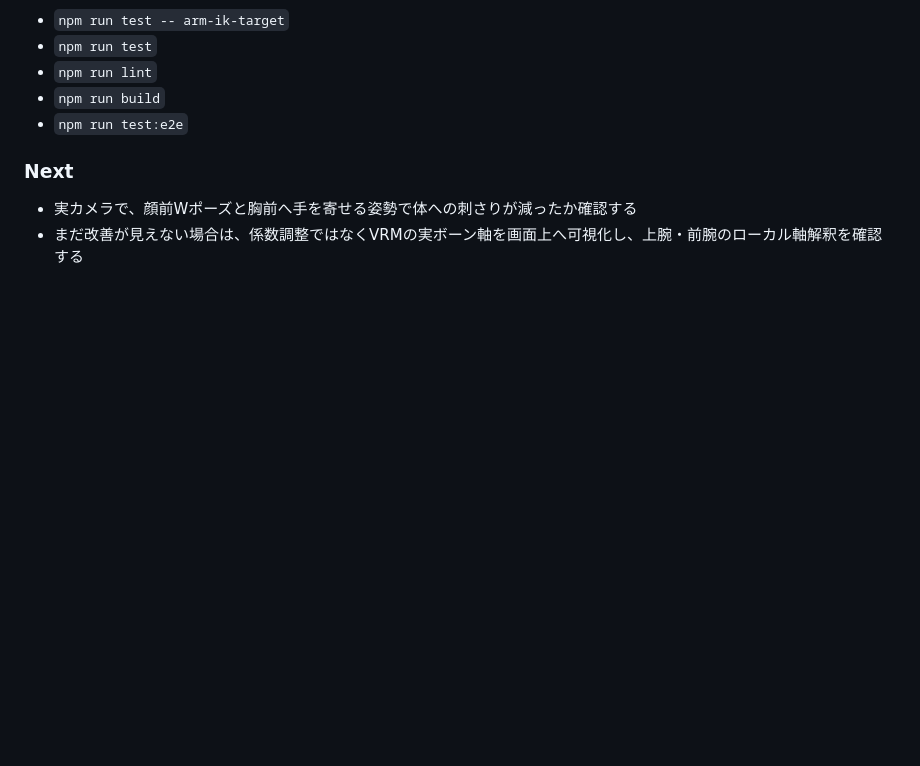
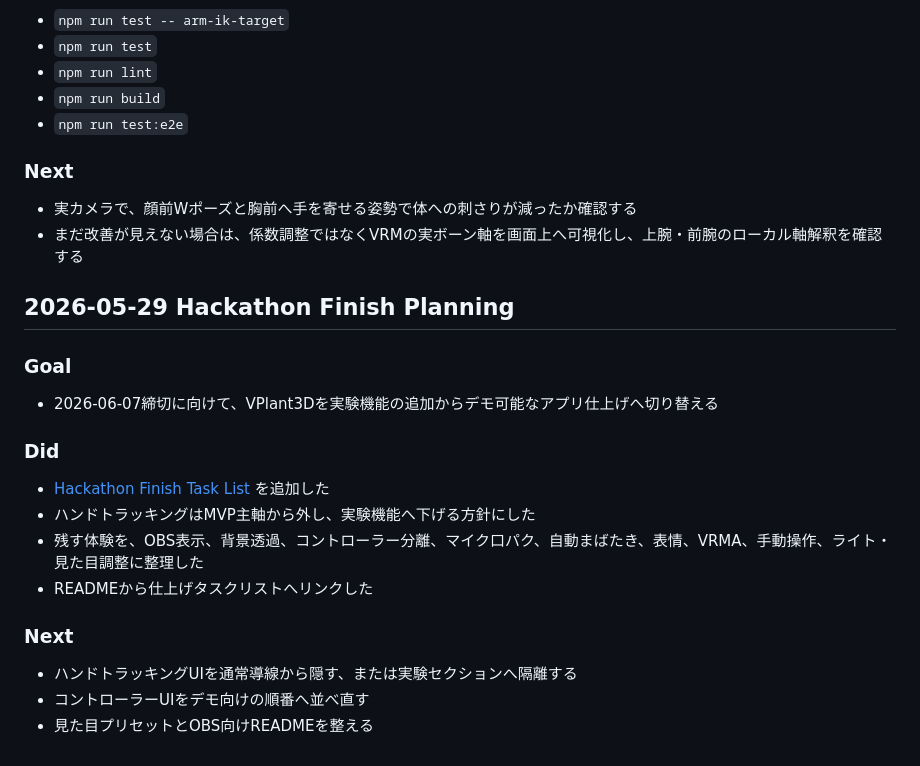
Before and after one commit to togechiyo/VPlant3D, a Markdown page: docs/work-log.md, the part around the change. GitHub-like rendering; blank space fills up the shorter version.

```diff
--- a/docs/work-log.md
+++ b/docs/work-log.md
@@ -3618,3 +3618,22 @@
 
 - 実カメラで、顔前Wポーズと胸前へ手を寄せる姿勢で体への刺さりが減ったか確認する
 - まだ改善が見えない場合は、係数調整ではなくVRMの実ボーン軸を画面上へ可視化し、上腕・前腕のローカル軸解釈を確認する
+
+## 2026-05-29 Hackathon Finish Planning
+
+### Goal
+
+- 2026-06-07締切に向けて、VPlant3Dを実験機能の追加からデモ可能なアプリ仕上げへ切り替える
+
+### Did
+
+- [Hackathon Finish Task List](./hackathon-finish-task-list.md) を追加した
+- ハンドトラッキングはMVP主軸から外し、実験機能へ下げる方針にした
+- 残す体験を、OBS表示、背景透過、コントローラー分離、マイク口パク、自動まばたき、表情、VRMA、手動操作、ライト・見た目調整に整理した
+- READMEから仕上げタスクリストへリンクした
+
+### Next
+
+- ハンドトラッキングUIを通常導線から隠す、または実験セクションへ隔離する
+- コントローラーUIをデモ向けの順番へ並べ直す
+- 見た目プリセットとOBS向けREADMEを整える
```
Also changed, not shown: README.md (+1 -0 lines), docs/hackathon-finish-task-list.md (added, +154 -0 lines).
